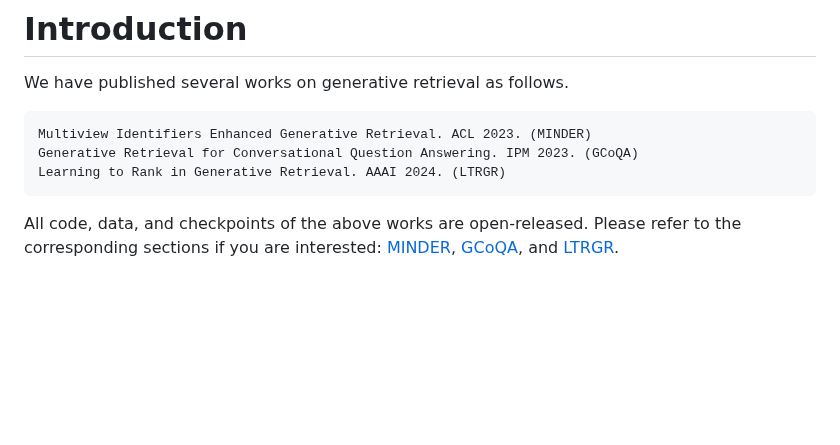
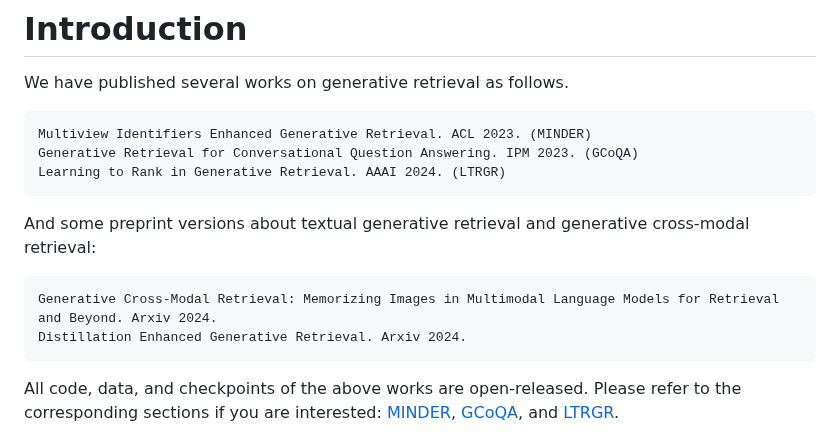
Before and after one commit to liyongqi67/MINDER, a Markdown page: README.md, the part around the change. Rendered like a GitHub page; blank space fills up the shorter version.

````diff
--- a/README.md
+++ b/README.md
@@ -4,6 +4,11 @@ We have published several works on generative retrieval as follows.
 Multiview Identifiers Enhanced Generative Retrieval. ACL 2023. (MINDER)
 Generative Retrieval for Conversational Question Answering. IPM 2023. (GCoQA)
 Learning to Rank in Generative Retrieval. AAAI 2024. (LTRGR)
+```
+And some preprint versions about textual generative retrieval and generative cross-modal retrieval:
+```
+Generative Cross-Modal Retrieval: Memorizing Images in Multimodal Language Models for Retrieval and Beyond. Arxiv 2024.
+Distillation Enhanced Generative Retrieval. Arxiv 2024.
 ```
 All code, data, and checkpoints of the above works are open-released. Please refer to the corresponding sections if you are interested: [MINDER](#MINDER), [GCoQA](https://github.com/liyongqi67/GCoQA), and [LTRGR](#LTRGR).
 # MINDER
````
